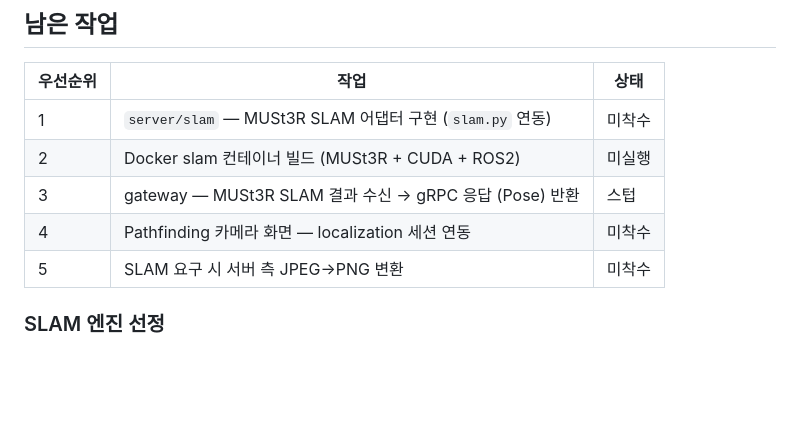
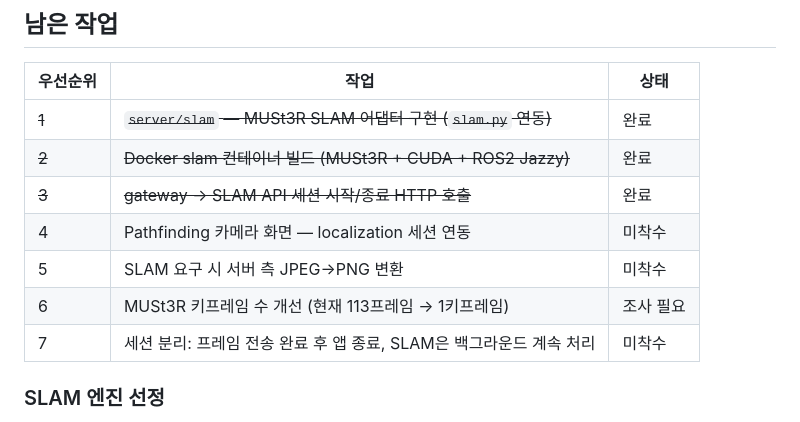
Before and after one commit to ImTotem/indoor-pathfinding, a Markdown page: TODO.md, the part around the change. Rendered like a GitHub page; blank space fills up the shorter version.

Commit message:
docs: add TODO for async SLAM — app exits after upload, SLAM continues
Currently app waits until SLAM finishes. Should decouple: app sends
all frames → exits, SLAM processes remaining frames in background.

Co-Authored-By: Claude Opus 4.6 (1M context) <noreply@anthropic.com>

```diff
--- a/TODO.md
+++ b/TODO.md
@@ -38,11 +38,13 @@
 
 | 우선순위 | 작업 | 상태 |
 |---|---|---|
-| 1 | `server/slam` — MUSt3R SLAM 어댑터 구현 (`slam.py` 연동) | 미착수 |
-| 2 | Docker slam 컨테이너 빌드 (MUSt3R + CUDA + ROS2) | 미실행 |
-| 3 | gateway — MUSt3R SLAM 결과 수신 → gRPC 응답 (Pose) 반환 | 스텁 |
+| ~~1~~ | ~~`server/slam` — MUSt3R SLAM 어댑터 구현 (`slam.py` 연동)~~ | 완료 |
+| ~~2~~ | ~~Docker slam 컨테이너 빌드 (MUSt3R + CUDA + ROS2 Jazzy)~~ | 완료 |
+| ~~3~~ | ~~gateway → SLAM API 세션 시작/종료 HTTP 호출~~ | 완료 |
 | 4 | Pathfinding 카메라 화면 — localization 세션 연동 | 미착수 |
 | 5 | SLAM 요구 시 서버 측 JPEG→PNG 변환 | 미착수 |
+| 6 | MUSt3R 키프레임 수 개선 (현재 113프레임 → 1키프레임) | 조사 필요 |
+| 7 | 세션 분리: 프레임 전송 완료 후 앱 종료, SLAM은 백그라운드 계속 처리 | 미착수 |
 
 ### SLAM 엔진 선정
 
```
